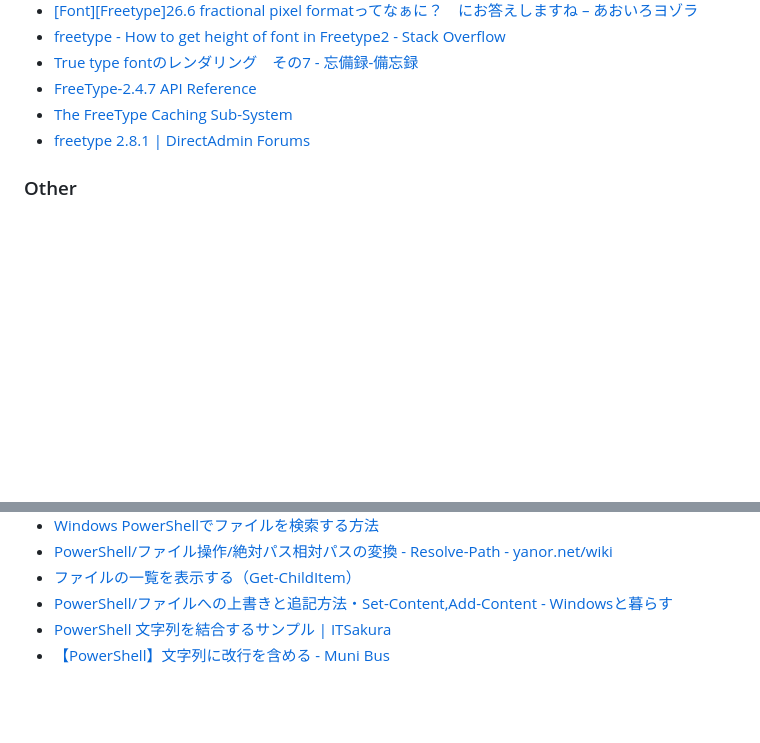
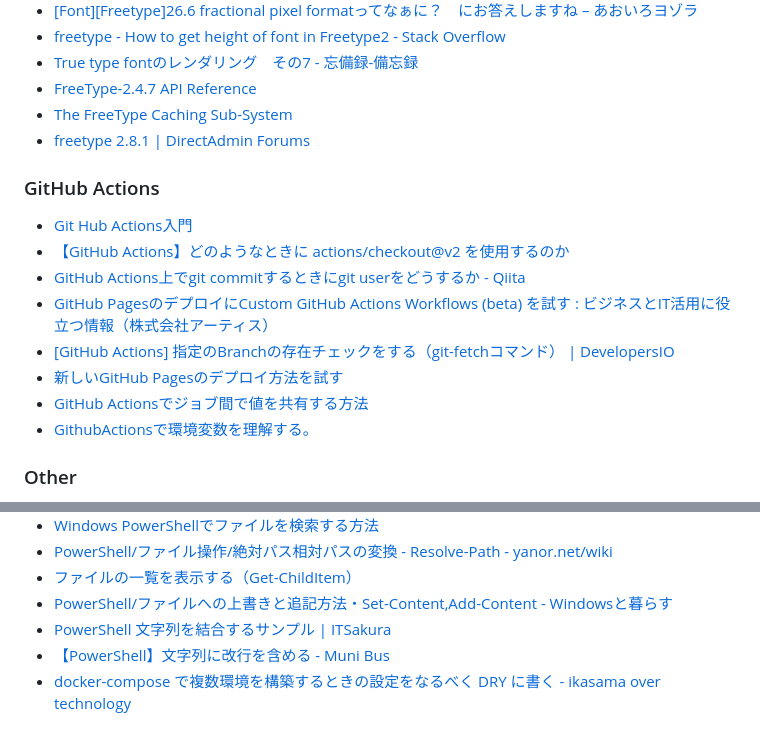
Before and after one commit to takkaO/OpenFontRender, a Markdown page: REFERENCE_SITES.md, 2 parts joined by grey strips. Rendered like a GitHub page; blank space fills up the shorter version.

```diff
--- a/REFERENCE_SITES.md
+++ b/REFERENCE_SITES.md
@@ -30,6 +30,18 @@
 - [freetype 2.8.1 | DirectAdmin Forums](https://forum.directadmin.com/threads/freetype-2-8-1.55304/)
 
 
+### GitHub Actions
+
+- [Git Hub Actions入門](https://zenn.dev/hashito/articles/7c292f966c0b59)
+- [【GitHub Actions】どのようなときに actions/checkout@v2 を使用するのか](https://teratail.com/questions/06z9r8qi6eoq0x)
+- [GitHub Actions上でgit commitするときにgit userをどうするか - Qiita](https://qiita.com/thaim/items/3d1a4d09ec4a7d8844ce)
+- [GitHub PagesのデプロイにCustom GitHub Actions Workflows (beta) を試す : ビジネスとIT活用に役立つ情報（株式会社アーティス）](https://www.asobou.co.jp/blog/web/github-pages)
+- [[GitHub Actions] 指定のBranchの存在チェックをする（git-fetchコマンド） | DevelopersIO](https://dev.classmethod.jp/articles/github-actions-check-if-specific-branch-is-existing/)
+- [新しいGitHub Pagesのデプロイ方法を試す](https://zenn.dev/zozotech/articles/f2509a21b768ed)
+- [GitHub Actionsでジョブ間で値を共有する方法](https://zenn.dev/dehio3/articles/4e9ef9a2d87ee5)
+- [GithubActionsで環境変数を理解する。](https://zenn.dev/hashito/articles/aef4de448f341b)
+
+
 ### Other
 
 - [Deleting a task and erasing it's handler - FreeRTOS](https://www.freertos.org/FreeRTOS_Support_Forum_Archive/October_2015/freertos_Deleting_a_task_and_erasing_its_handler_bb9bbcdbj.html)
@@ -43,3 +55,4 @@
 - [PowerShell/ファイルへの上書きと追記方法・Set-Content,Add-Content - Windowsと暮らす](https://win.just4fun.biz/?PowerShell/%E3%83%95%E3%82%A1%E3%82%A4%E3%83%AB%E3%81%B8%E3%81%AE%E4%B8%8A%E6%9B%B8%E3%81%8D%E3%81%A8%E8%BF%BD%E8%A8%98%E6%96%B9%E6%B3%95%E3%83%BBSet-Content%2CAdd-Content)
 - [PowerShell 文字列を結合するサンプル | ITSakura](https://itsakura.com/powershell-string#s3)
 - [【PowerShell】文字列に改行を含める - Muni Bus](https://munibus.hatenablog.com/entry/2020/08/04/235440)
+- [docker-compose で複数環境を構築するときの設定をなるべく DRY に書く - ikasama over technology](https://ikasamak503.hatenablog.com/entry/dry-docker-compose-yaml)
```
